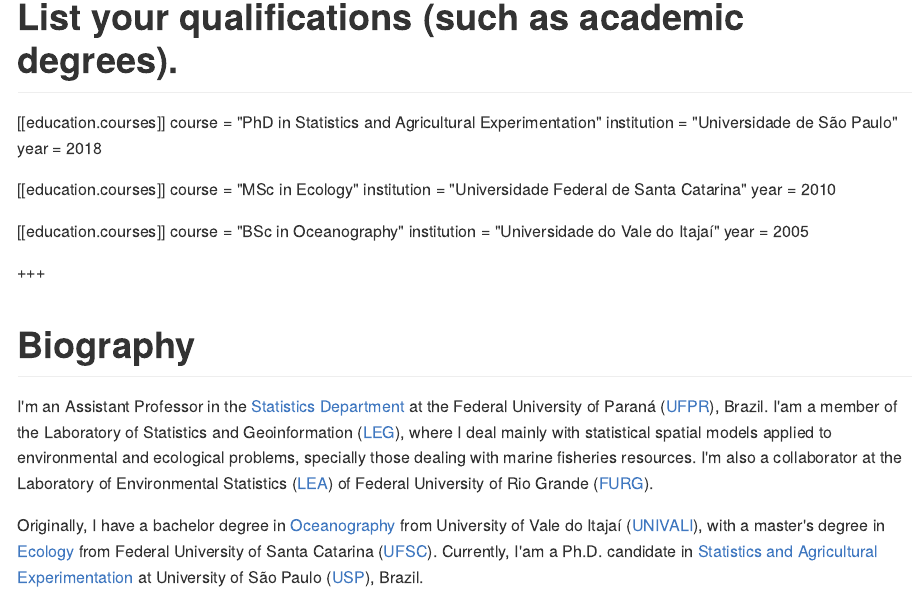
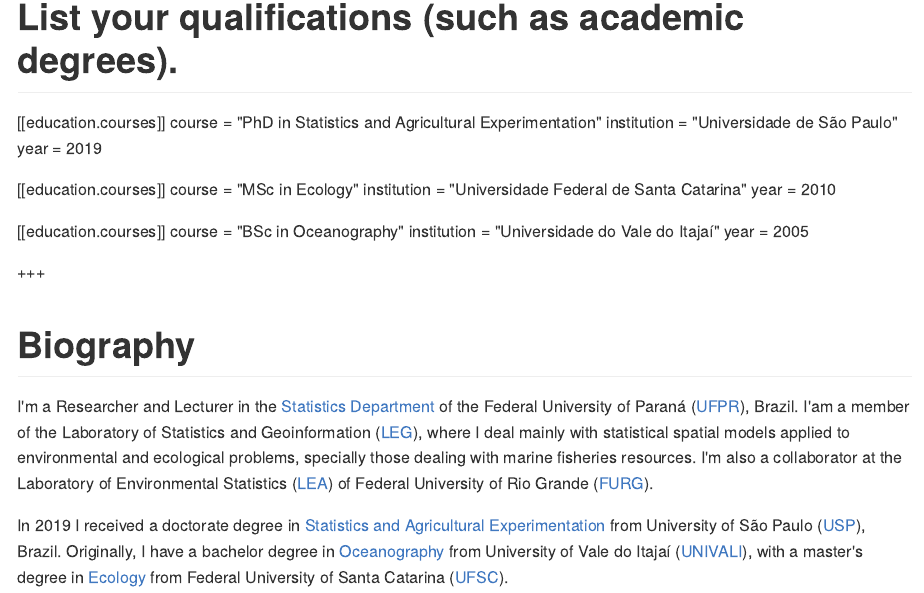
Before and after one commit to fernandomayer/fernandomayer.github.io, an R Markdown document (content/home/about.Rmd): the page in a window 1100 px wide, from 510 px down. The pictures show the output file content/home/about.md that the author committed with the source, drawn offline in the style of GitHub.

Commit message:
Update some information

```diff
--- a/content/home/about.Rmd
+++ b/content/home/about.Rmd
@@ -21,7 +21,7 @@
 [[education.courses]]
   course = "PhD in Statistics and Agricultural Experimentation"
   institution = "Universidade de São Paulo"
-  year = 2018
+  year = 2019
 
 [[education.courses]]
   course = "MSc in Ecology"
@@ -37,7 +37,7 @@
 
 # Biography
 
-I'm an Assistant Professor in the [Statistics Department][1] at the
+I'm a Researcher and Lecturer in the [Statistics Department][1] of the
 Federal University of Paraná ([UFPR][8]), Brazil. I'am a member of the
 Laboratory of Statistics and Geoinformation ([LEG][]), where I deal
 mainly with statistical spatial models applied to environmental and
@@ -45,11 +45,11 @@
 resources. I'm also a collaborator at the Laboratory of Environmental
 Statistics ([LEA][]) of Federal University of Rio Grande ([FURG][]).
 
-Originally, I have a bachelor degree in [Oceanography][3] from University
-of Vale do Itajaí ([UNIVALI][9]), with a master's degree in [Ecology][5]
-from Federal University of Santa Catarina ([UFSC][10]). Currently, I'am a
-Ph.D. candidate in [Statistics and Agricultural Experimentation][] at
-University of São Paulo ([USP][11]), Brazil.
+In 2019 I received a doctorate degree in [Statistics and Agricultural
+Experimentation][] from University of São Paulo ([USP][11]), Brazil.
+Originally, I have a bachelor degree in [Oceanography][3] from
+University of Vale do Itajaí ([UNIVALI][9]), with a master's degree in
+[Ecology][5] from Federal University of Santa Catarina ([UFSC][10]).
 
 [1]: http://www.est.ufpr.br/
 [2]: http://www.ufpr.br/
```
Also changed, not shown: content/home/about.md, 1 other file.
